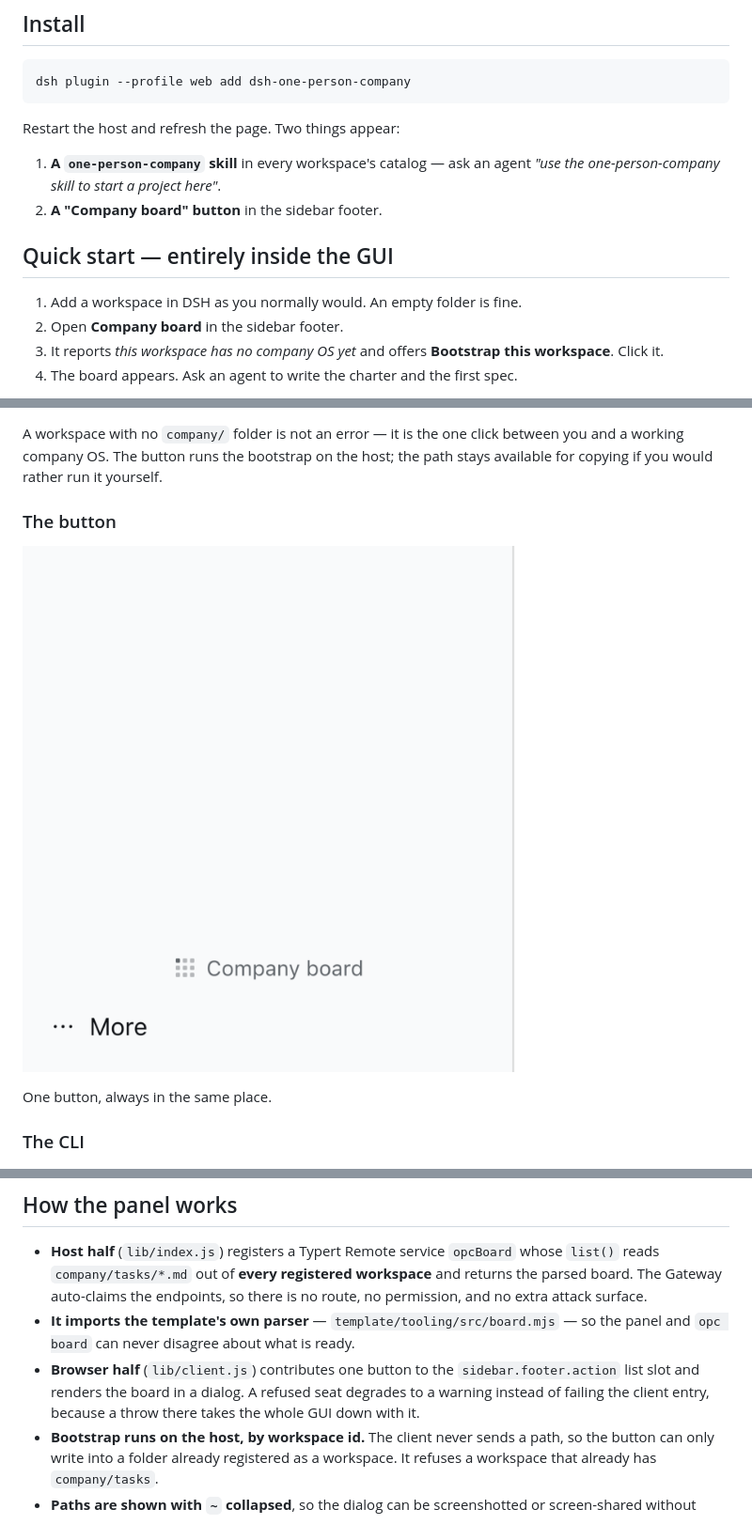
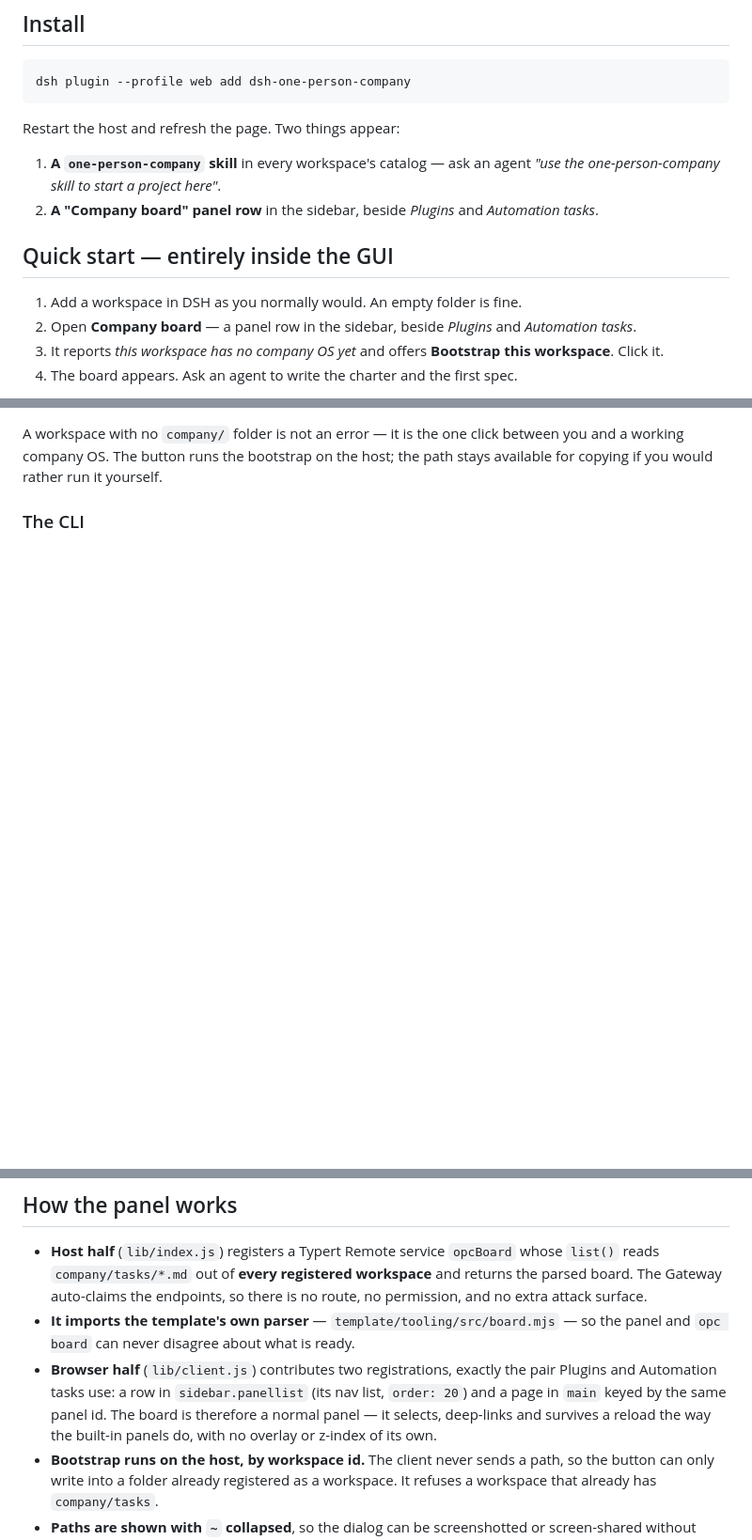
Before and after one commit to wilsonchengassistant/dsh-one-person-company, a Markdown page: README.md, 3 parts joined by grey strips. Shown at 94% size. Rendered like a GitHub page; pictures changed too: screenshots/sidebar-button.png (deleted); blank space fills up the shorter version.

```diff
--- a/README.md
+++ b/README.md
@@ -36,12 +36,14 @@ Restart the host and refresh the page. Two things appear:
 
 1. **A `one-person-company` skill** in every workspace's catalog — ask an agent
    *"use the one-person-company skill to start a project here"*.
-2. **A "Company board" button** in the sidebar footer.
+2. **A "Company board" panel row** in the sidebar, beside *Plugins* and
+   *Automation tasks*.
 
 ## Quick start — entirely inside the GUI
 
 1. Add a workspace in DSH as you normally would. An empty folder is fine.
-2. Open **Company board** in the sidebar footer.
+2. Open **Company board** — a panel row in the sidebar, beside *Plugins* and
+   *Automation tasks*.
 3. It reports *this workspace has no company OS yet* and offers **Bootstrap this
    workspace**. Click it.
 4. The board appears. Ask an agent to write the charter and the first spec.
@@ -100,12 +102,6 @@ whose spec is approved; `waits 3` marks the ones that are not.
 A workspace with no `company/` folder is not an error — it is the one click
 between you and a working company OS. The button runs the bootstrap on the host;
 the path stays available for copying if you would rather run it yourself.
-
-### The button
-
-![The Company board button in the sidebar footer](screenshots/sidebar-button.png)
-
-One button, always in the same place.
 
 ### The CLI
 
@@ -172,10 +168,11 @@ that lives only in a prompt is context, not a control.
   endpoints, so there is no route, no permission, and no extra attack surface.
 - **It imports the template's own parser** — `template/tooling/src/board.mjs` —
   so the panel and `opc board` can never disagree about what is ready.
-- **Browser half** (`lib/client.js`) contributes one button to the
-  `sidebar.footer.action` list slot and renders the board in a dialog. A refused
-  seat degrades to a warning instead of failing the client entry, because a
-  throw there takes the whole GUI down with it.
+- **Browser half** (`lib/client.js`) contributes two registrations, exactly the
+  pair Plugins and Automation tasks use: a row in `sidebar.panellist` (its nav
+  list, `order: 20`) and a page in `main` keyed by the same panel id. The board
+  is therefore a normal panel — it selects, deep-links and survives a reload the
+  way the built-in panels do, with no overlay or z-index of its own.
 - **Bootstrap runs on the host, by workspace id.** The client never sends a
   path, so the button can only write into a folder already registered as a
   workspace. It refuses a workspace that already has `company/tasks`.
```
Also changed, not shown: other parts of README.md (+1 -0 lines), CHANGELOG.md (+10 -0 lines), skill/SKILL.md (+4 -2 lines), screenshots/board.png, screenshots/empty-state.png, 3 other files.
